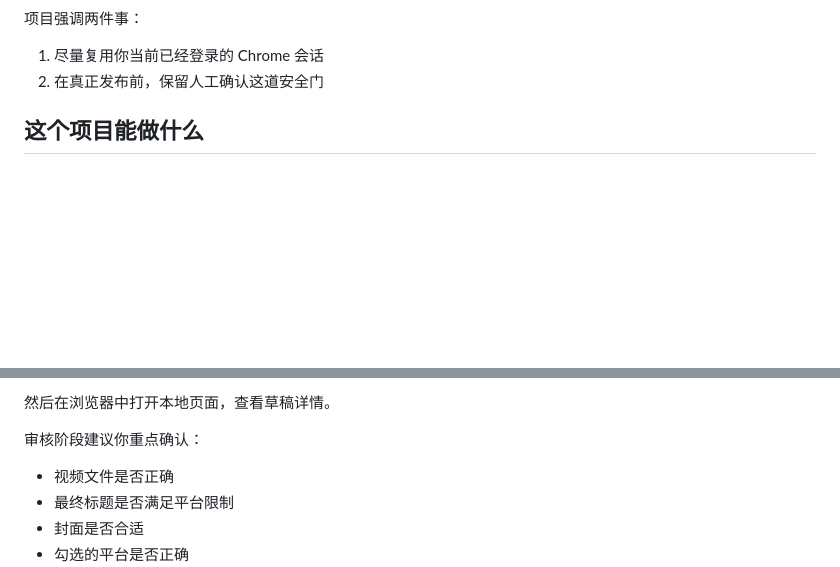
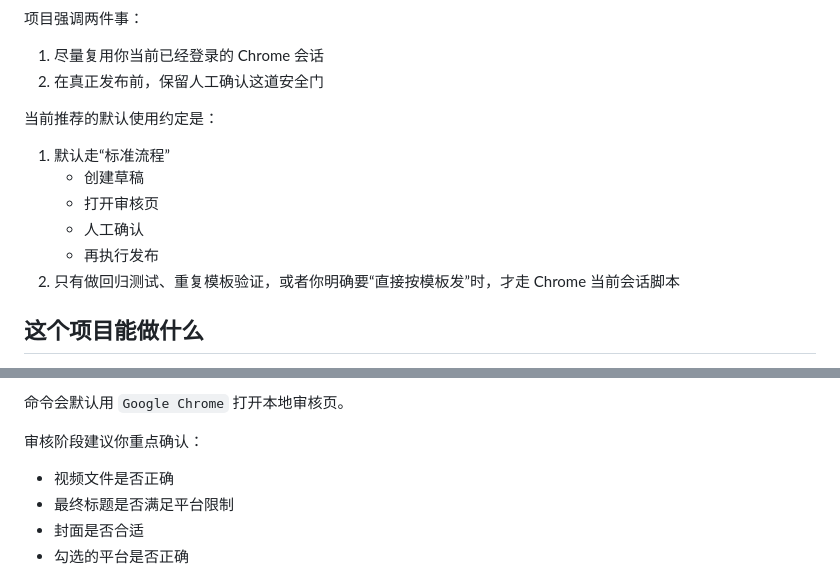
Before and after one commit to JackLee992/multi-platform-video-publisher, a Markdown page: README.md, 2 parts joined by grey strips. Rendered like a GitHub page; blank space fills up the shorter version.

````diff
--- a/README.md
+++ b/README.md
@@ -12,6 +12,15 @@
 
 1. 尽量复用你当前已经登录的 Chrome 会话
 2. 在真正发布前，保留人工确认这道安全门
+
+当前推荐的默认使用约定是：
+
+1. 默认走“标准流程”
+   - 创建草稿
+   - 打开审核页
+   - 人工确认
+   - 再执行发布
+2. 只有做回归测试、重复模板验证，或者你明确要“直接按模板发”时，才走 Chrome 当前会话脚本
 
 ## 这个项目能做什么
 
@@ -187,6 +196,6 @@ python -m playwright install chromium
 ```
 
-然后在浏览器中打开本地页面，查看草稿详情。
+命令会默认用 `Google Chrome` 打开本地审核页。
 
 审核阶段建议你重点确认：
 
````
Also changed, not shown: other parts of README.md (+51 -6 lines).
